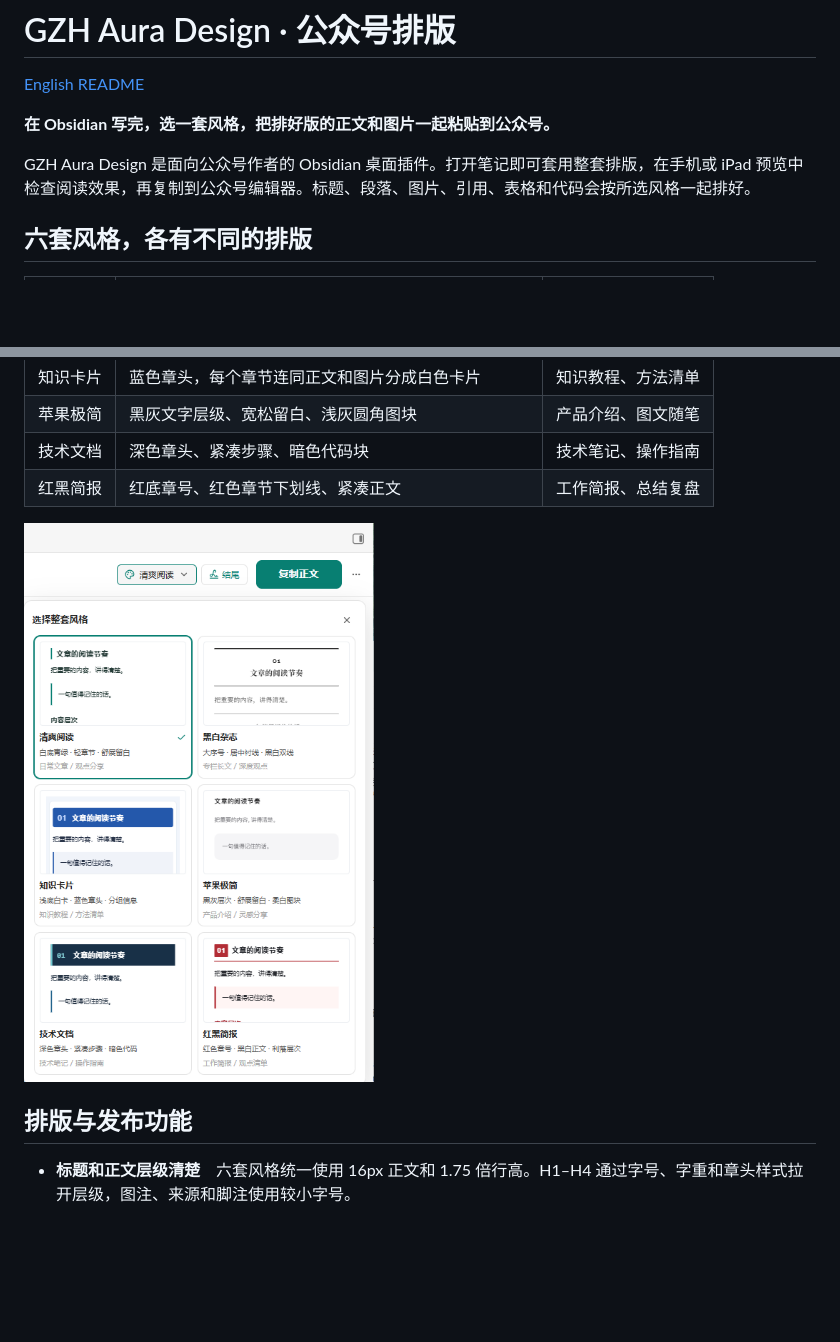
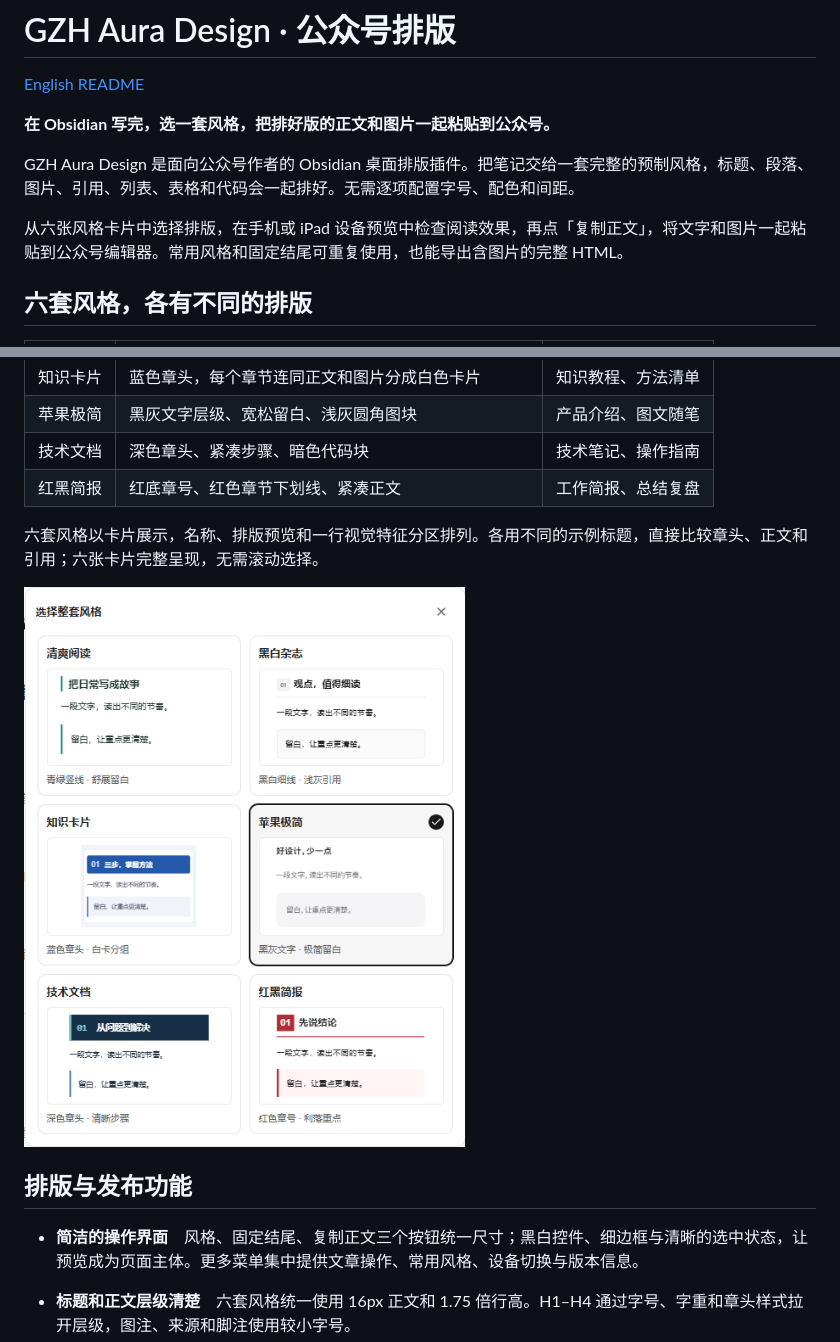
Before and after one commit to Jackiechan24/WeChat_gzh_studio, a Markdown page: README.zh-CN.md, 2 parts joined by grey strips. Rendered like a GitHub page; pictures changed too: docs/images/preset-picker.png; blank space fills up the shorter version.

```diff
--- a/README.zh-CN.md
+++ b/README.zh-CN.md
@@ -4,7 +4,9 @@
 
 **在 Obsidian 写完，选一套风格，把排好版的正文和图片一起粘贴到公众号。**
 
-GZH Aura Design 是面向公众号作者的 Obsidian 桌面插件。打开笔记即可套用整套排版，在手机或 iPad 预览中检查阅读效果，再复制到公众号编辑器。标题、段落、图片、引用、表格和代码会按所选风格一起排好。
+GZH Aura Design 是面向公众号作者的 Obsidian 桌面排版插件。把笔记交给一套完整的预制风格，标题、段落、图片、引用、列表、表格和代码会一起排好。无需逐项配置字号、配色和间距。
+
+从六张风格卡片中选择排版，在手机或 iPad 设备预览中检查阅读效果，再点「复制正文」，将文字和图片一起粘贴到公众号编辑器。常用风格和固定结尾可重复使用，也能导出含图片的完整 HTML。
 
 ## 六套风格，各有不同的排版
 
@@ -17,9 +19,13 @@ GZH Aura Design 是面向公众号作者的 Obsidian 桌面插件。打开笔记
 | 技术文档 | 深色章头、紧凑步骤、暗色代码块 | 技术笔记、操作指南 |
 | 红黑简报 | 红底章号、红色章节下划线、紧凑正文 | 工作简报、总结复盘 |
 
-<img src="docs/images/preset-picker.png" width="440" alt="六套成品风格使用同一段示例内容，每套有独立的标题和引用样式">
+六套风格以卡片展示，名称、排版预览和一行视觉特征分区排列。各用不同的示例标题，直接比较章头、正文和引用；六张卡片完整呈现，无需滚动选择。
+
+<img src="docs/images/preset-picker.png" width="520" alt="新版卡片式风格选择面板，完整展示六套风格的标题、正文和引用">
 
 ## 排版与发布功能
+
+- **简洁的操作界面**　风格、固定结尾、复制正文三个按钮统一尺寸；黑白控件、细边框与清晰的选中状态，让预览成为页面主体。更多菜单集中提供文章操作、常用风格、设备切换与版本信息。
 
 - **标题和正文层级清楚**　六套风格统一使用 16px 正文和 1.75 倍行高。H1–H4 通过字号、字重和章头样式拉开层级，图注、来源和脚注使用较小字号。
 - **一次复制完整图文**　支持 Obsidian 库内附件、Markdown 图片和网络图片。可用图片直接嵌入富文本，保留原来的位置。遇到缺失或读取失败的图片，会先提示具体文件。
```
Also changed, not shown: other parts of README.zh-CN.md (+2 -2 lines), README.md (+10 -4 lines), docs/images/ipad-preview.png, docs/images/phone-preview.png.
